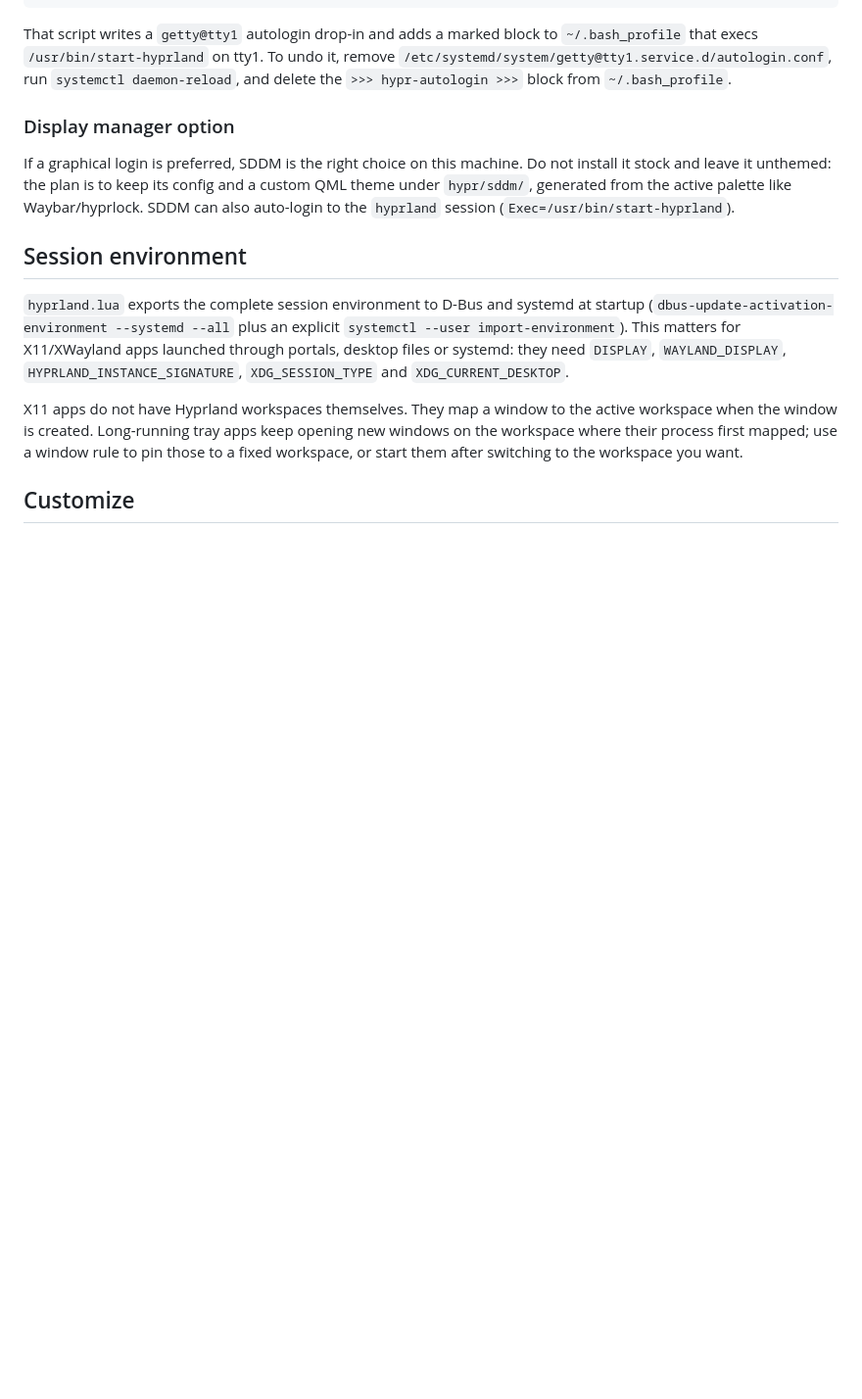
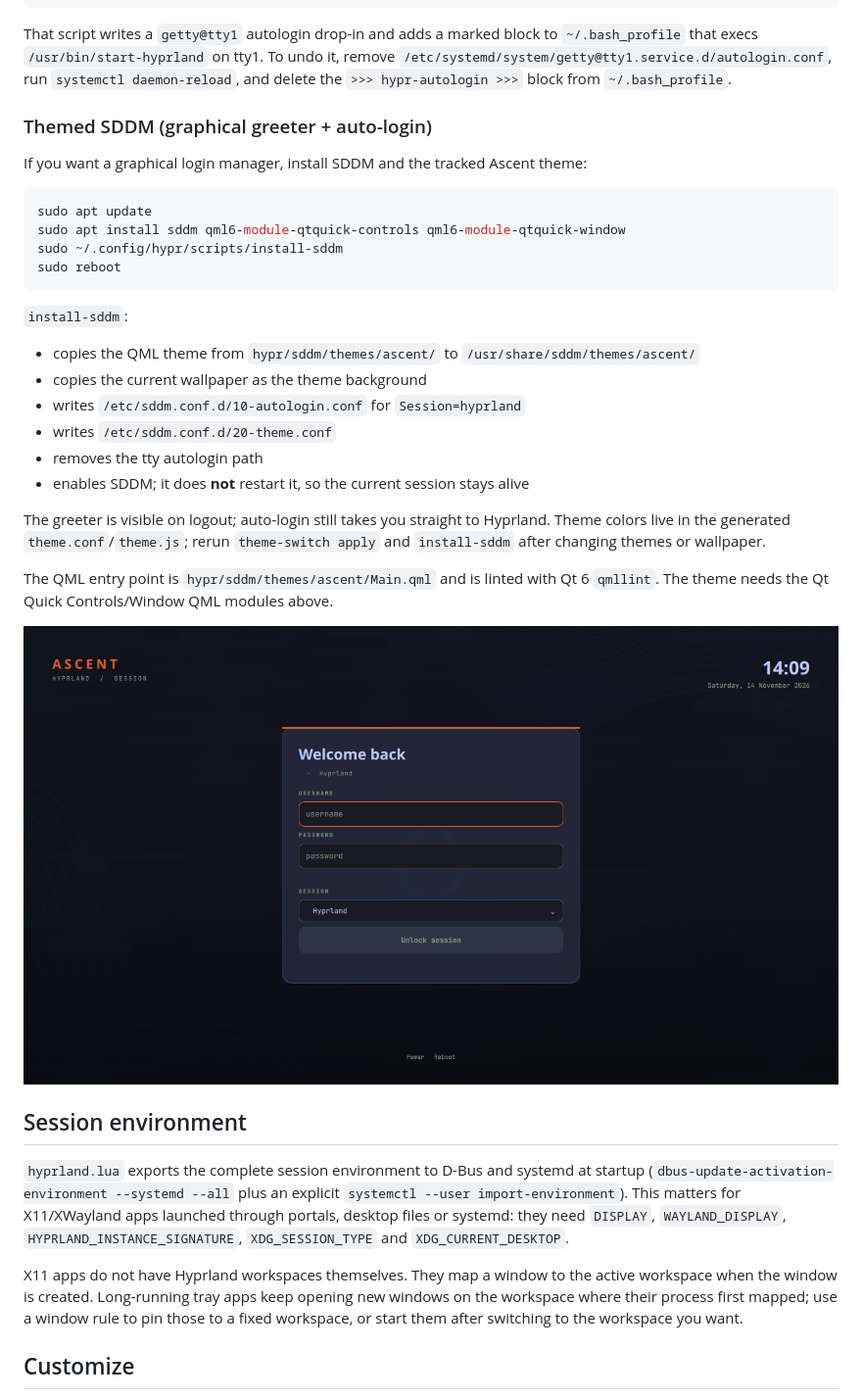
Before and after one commit to maulana-id/mhyprland, a Markdown page: README.md, the part around the change. Shown at 98% size. Drawn GitHub-style; pictures changed too: hypr/assets/screenshot-sddm.png (added); blank space fills up the shorter version.

Commit message:
feat: add themed Ascent SDDM greeter and installer

````diff
--- a/README.md
+++ b/README.md
@@ -66,12 +66,34 @@ That script writes a `getty@tty1` autologin drop-in and adds a marked block to
 `/etc/systemd/system/getty@tty1.service.d/autologin.conf`, run `systemctl daemon-reload`,
 and delete the `>>> hypr-autologin >>>` block from `~/.bash_profile`.
 
-### Display manager option
+### Themed SDDM (graphical greeter + auto-login)
 
-If a graphical login is preferred, SDDM is the right choice on this machine. Do not install
-it stock and leave it unthemed: the plan is to keep its config and a custom QML theme under
-`hypr/sddm/`, generated from the active palette like Waybar/hyprlock. SDDM can also
-auto-login to the `hyprland` session (`Exec=/usr/bin/start-hyprland`).
+If you want a graphical login manager, install SDDM and the tracked Ascent theme:
+
+```bash
+sudo apt update
+sudo apt install sddm qml6-module-qtquick-controls qml6-module-qtquick-window
+sudo ~/.config/hypr/scripts/install-sddm
+sudo reboot
+```
+
+`install-sddm`:
+
+- copies the QML theme from `hypr/sddm/themes/ascent/` to `/usr/share/sddm/themes/ascent/`
+- copies the current wallpaper as the theme background
+- writes `/etc/sddm.conf.d/10-autologin.conf` for `Session=hyprland`
+- writes `/etc/sddm.conf.d/20-theme.conf`
+- removes the tty autologin path
+- enables SDDM; it does **not** restart it, so the current session stays alive
+
+The greeter is visible on logout; auto-login still takes you straight to Hyprland.
+Theme colors live in the generated `theme.conf`/`theme.js`; rerun
+`theme-switch apply` and `install-sddm` after changing themes or wallpaper.
+
+The QML entry point is `hypr/sddm/themes/ascent/Main.qml` and is linted with Qt 6
+`qmllint`. The theme needs the Qt Quick Controls/Window QML modules above.
+
+![Ascent SDDM greeter](hypr/assets/screenshot-sddm.png)
 
 ## Session environment
 
````
Also changed, not shown: 8 other files.
